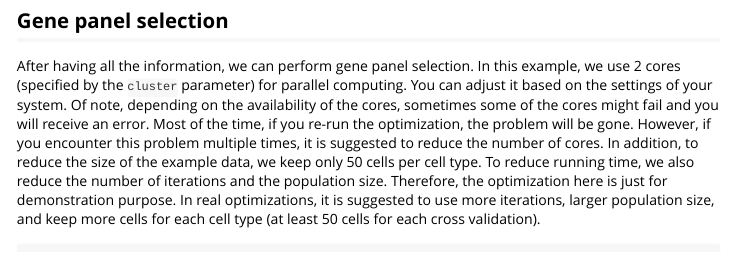
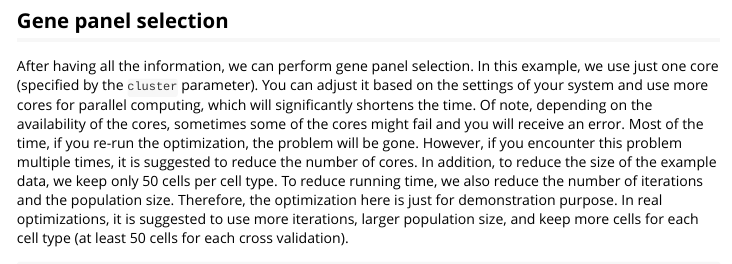
Before and after one commit to kharchenkolab/gpsFISH, an R Markdown document (vignettes/gene_panel_selection.Rmd): the page in a window 1100 px wide, from 9300 px down. Rendered offline with R 4.5, knitr and Pandoc, with nearby package versions; some code elsewhere in the file could not run offline; long lines of code are wrapped.

Commit message:
update gpsFISH_optimize to reduce cores

```diff
--- a/vignettes/gene_panel_selection.Rmd
+++ b/vignettes/gene_panel_selection.Rmd
@@ -288,8 +288,8 @@ initpop = rbind(initpop.DE, initpop.random)
 ## Gene panel selection
 
 After having all the information, we can perform gene panel selection.
-In this example, we use 2 cores (specified by the `cluster` parameter) for parallel computing.
-You can adjust it based on the settings of your system.
+In this example, we use just one core (specified by the `cluster` parameter).
+You can adjust it based on the settings of your system and use more cores for parallel computing, which will significantly shortens the time.
 Of note, depending on the availability of the cores, sometimes some of the cores might fail and you will receive an error.
 Most of the time, if you re-run the optimization, the problem will be gone.
 However, if you encounter this problem multiple times, it is suggested to reduce the number of cores.
```
Also changed, not shown: vignettes/gene_panel_selection.Rmd (2 more changed lines).
